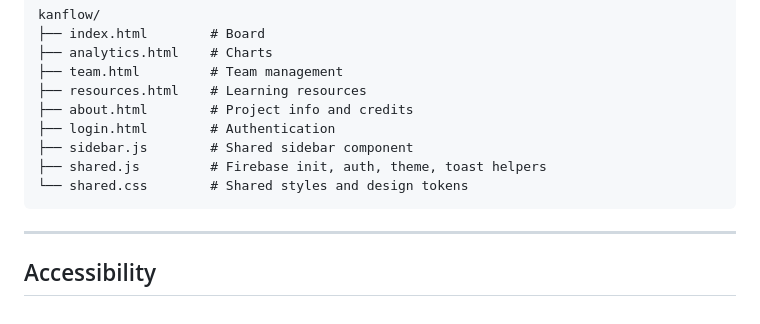
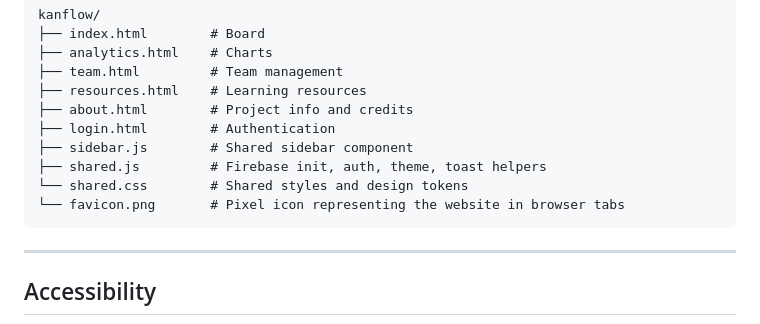
Before and after one commit to mmobin-k/cs430-final-group--group-2-, a Markdown page: README.md, the part around the change. Drawn GitHub-style.

````diff
--- a/README.md
+++ b/README.md
@@ -84,6 +84,7 @@ kanflow/
 ├── sidebar.js        # Shared sidebar component
 ├── shared.js         # Firebase init, auth, theme, toast helpers
 └── shared.css        # Shared styles and design tokens
+└── favicon.png       # Pixel icon representing the website in browser tabs
 ```
 
 ---
````
